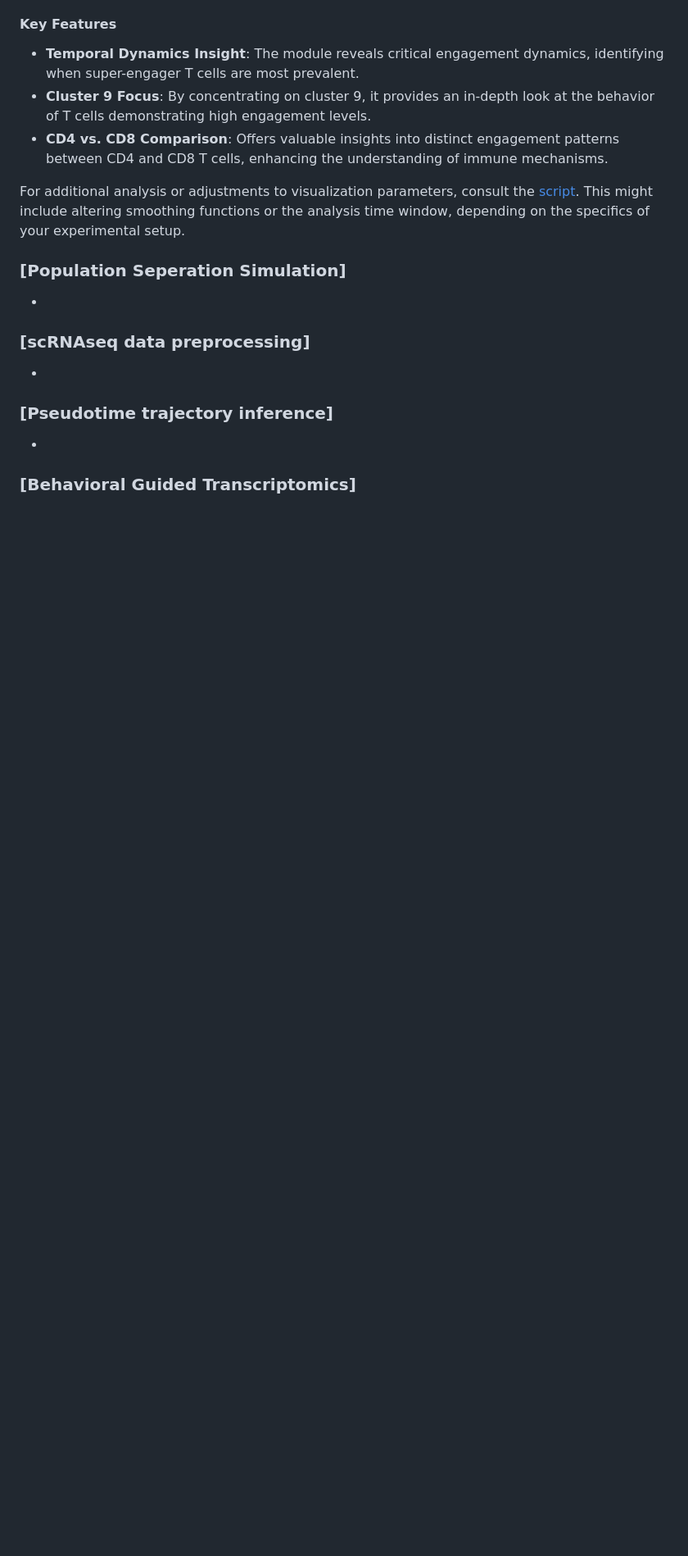
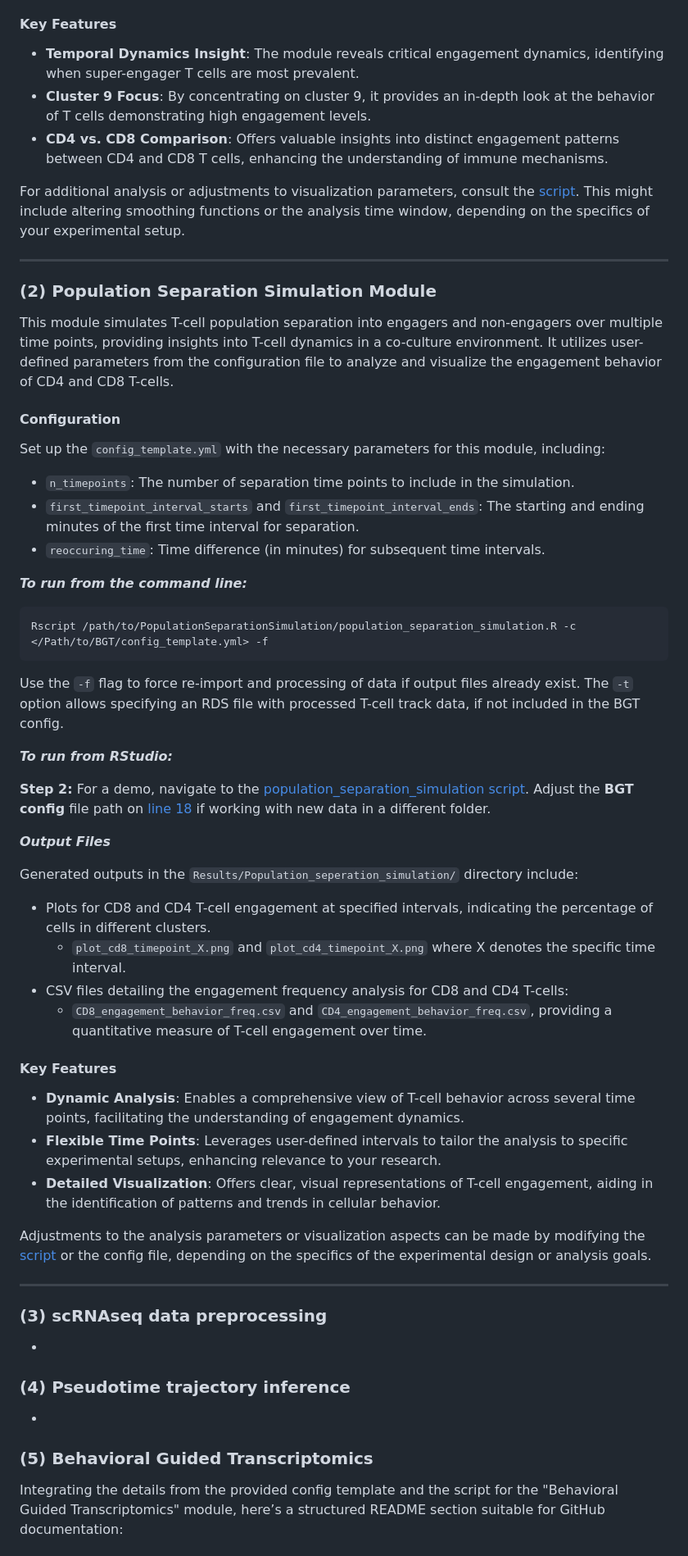
Before and after one commit to imAIgene-Dream3D/BGT, a Markdown page: README.md, the part around one of its changes. Shown at 82% size. GitHub-like rendering; blank space fills up the shorter version.

````diff
--- a/README.md
+++ b/README.md
@@ -159,17 +159,53 @@ Outputs are saved in the specified `output_dir` within the `Results/Seperation_t
 
 For additional analysis or adjustments to visualization parameters, consult the [script](/scripts/TimepointGraph/timepoint_graph.R). This might include altering smoothing functions or the analysis time window, depending on the specifics of your experimental setup.
 
-### [Population Seperation Simulation]
+----
 
-- [//]: # (Commented instructions: Provide a brief description of each new module, how to run it, and what outputs it generates.)
+### (2) Population Separation Simulation Module
 
-### [scRNAseq data preprocessing]
+This module simulates T-cell population separation into engagers and non-engagers over multiple time points, providing insights into T-cell dynamics in a co-culture environment. It utilizes user-defined parameters from the configuration file to analyze and visualize the engagement behavior of CD4 and CD8 T-cells.
+
+#### Configuration
+Set up the `config_template.yml` with the necessary parameters for this module, including:
+- `n_timepoints`: The number of separation time points to include in the simulation.
+- `first_timepoint_interval_starts` and `first_timepoint_interval_ends`: The starting and ending minutes of the first time interval for separation.
+- `reoccuring_time`: Time difference (in minutes) for subsequent time intervals.
+
+***To run from the command line:***
+```bash
+Rscript /path/to/PopulationSeparationSimulation/population_separation_simulation.R -c </Path/to/BGT/config_template.yml> -f
+```
+Use the `-f` flag to force re-import and processing of data if output files already exist. The `-t` option allows specifying an RDS file with processed T-cell track data, if not included in the BGT config.
+
+***To run from RStudio:***
+
+**Step 2:** For a demo, navigate to the [population_separation_simulation script](/scripts/PopulationSeparationSimulation/population_separation_simulation.R). Adjust the **BGT config** file path on [line 18](/scripts/PopulationSeparationSimulation/population_separation_simulation.R#L18) if working with new data in a different folder.
+
+***Output Files***
+
+Generated outputs in the `Results/Population_seperation_simulation/` directory include:
+- Plots for CD8 and CD4 T-cell engagement at specified intervals, indicating the percentage of cells in different clusters.
+  - `plot_cd8_timepoint_X.png` and `plot_cd4_timepoint_X.png` where X denotes the specific time interval.
+- CSV files detailing the engagement frequency analysis for CD8 and CD4 T-cells:
+  - `CD8_engagement_behavior_freq.csv` and `CD4_engagement_behavior_freq.csv`, providing a quantitative measure of T-cell engagement over time.
+
+#### Key Features
+- **Dynamic Analysis**: Enables a comprehensive view of T-cell behavior across several time points, facilitating the understanding of engagement dynamics.
+- **Flexible Time Points**: Leverages user-defined intervals to tailor the analysis to specific experimental setups, enhancing relevance to your research.
+- **Detailed Visualization**: Offers clear, visual representations of T-cell engagement, aiding in the identification of patterns and trends in cellular behavior.
+
+Adjustments to the analysis parameters or visualization aspects can be made by modifying the [script](/scripts/PopulationSeparationSimulation/population_separation_simulation.R) or the config file, depending on the specifics of the experimental design or analysis goals.
+
+----
+
+### (3) scRNAseq data preprocessing
 
 - [//]: # (Commented instructions: Provide a brief description of each new module, how to run it, and what outputs it generates. @Peter, put here your part and links to code uploaded in the scripts folder)
 
-### [Pseudotime trajectory inference]
+### (4) Pseudotime trajectory inference
 
 - [//]: # (Commented instructions: Provide a brief description of each new module, how to run it, and what outputs it generates. @Farid, put here your part and links to code uploaded in the scripts folder)
 
-### [Behavioral Guided Transcriptomics]
+### (5) Behavioral Guided Transcriptomics
+Integrating the details from the provided config template and the script for the "Behavioral Guided Transcriptomics" module, here’s a structured README section suitable for GitHub documentation:
 
````
Also changed, not shown: other parts of README.md (+37 -2 lines).
